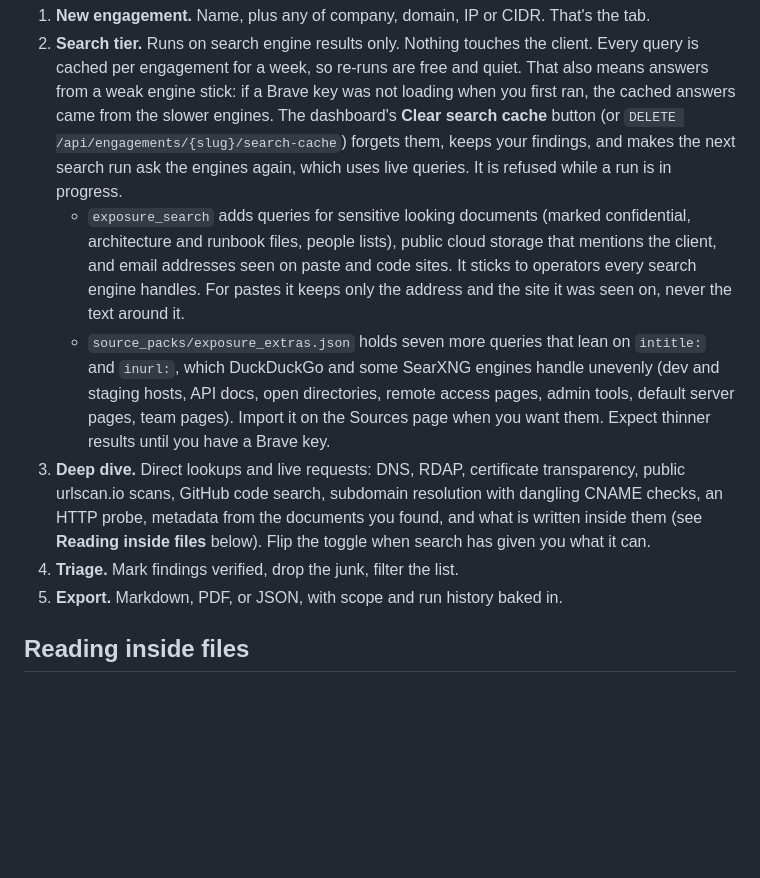
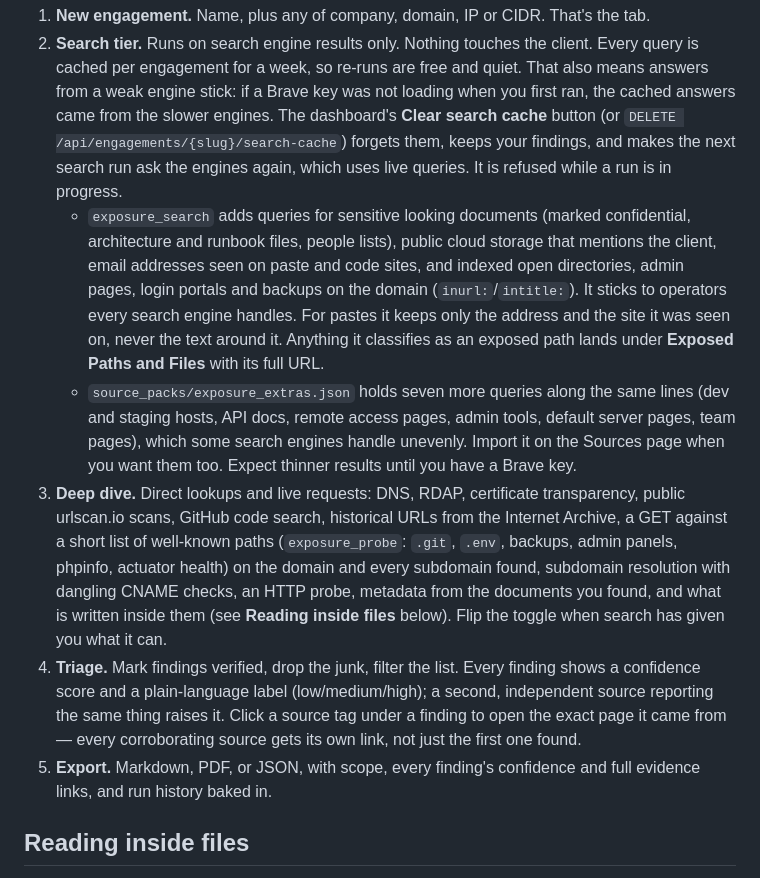
Before and after one commit to wren-creator/shadowcrumbs, a Markdown page: README.md, the part around the change. Rendered like a GitHub page; blank space fills up the shorter version.

Commit message:
docs: cover the new exposures category, evidence links and exposure_probe
README, CONTRIBUTING and DATA-SOURCES now describe the Exposed Paths and
Files category, the new exposure_probe deep-dive source, the inurl:/intitle:
queries exposure_search now runs, and how confidence and evidence links
work for triage.

Co-Authored-By: Claude Sonnet 5 <noreply@anthropic.com>

```diff
--- a/README.md
+++ b/README.md
@@ -68,11 +68,11 @@ Just want to show it off? Open `docs/mockup.html` in any browser. It is the real
 
 1. **New engagement.** Name, plus any of company, domain, IP or CIDR. That's the tab.
 2. **Search tier.** Runs on search engine results only. Nothing touches the client. Every query is cached per engagement for a week, so re-runs are free and quiet. That also means answers from a weak engine stick: if a Brave key was not loading when you first ran, the cached answers came from the slower engines. The dashboard's **Clear search cache** button (or `DELETE /api/engagements/{slug}/search-cache`) forgets them, keeps your findings, and makes the next search run ask the engines again, which uses live queries. It is refused while a run is in progress.
-   - `exposure_search` adds queries for sensitive looking documents (marked confidential, architecture and runbook files, people lists), public cloud storage that mentions the client, and email addresses seen on paste and code sites. It sticks to operators every search engine handles. For pastes it keeps only the address and the site it was seen on, never the text around it.
-   - `source_packs/exposure_extras.json` holds seven more queries that lean on `intitle:` and `inurl:`, which DuckDuckGo and some SearXNG engines handle unevenly (dev and staging hosts, API docs, open directories, remote access pages, admin tools, default server pages, team pages). Import it on the Sources page when you want them. Expect thinner results until you have a Brave key.
-3. **Deep dive.** Direct lookups and live requests: DNS, RDAP, certificate transparency, public urlscan.io scans, GitHub code search, subdomain resolution with dangling CNAME checks, an HTTP probe, metadata from the documents you found, and what is written inside them (see **Reading inside files** below). Flip the toggle when search has given you what it can.
-4. **Triage.** Mark findings verified, drop the junk, filter the list.
-5. **Export.** Markdown, PDF, or JSON, with scope and run history baked in.
+   - `exposure_search` adds queries for sensitive looking documents (marked confidential, architecture and runbook files, people lists), public cloud storage that mentions the client, email addresses seen on paste and code sites, and indexed open directories, admin pages, login portals and backups on the domain (`inurl:`/`intitle:`). It sticks to operators every search engine handles. For pastes it keeps only the address and the site it was seen on, never the text around it. Anything it classifies as an exposed path lands under **Exposed Paths and Files** with its full URL.
+   - `source_packs/exposure_extras.json` holds seven more queries along the same lines (dev and staging hosts, API docs, remote access pages, admin tools, default server pages, team pages), which some search engines handle unevenly. Import it on the Sources page when you want them too. Expect thinner results until you have a Brave key.
+3. **Deep dive.** Direct lookups and live requests: DNS, RDAP, certificate transparency, public urlscan.io scans, GitHub code search, historical URLs from the Internet Archive, a GET against a short list of well-known paths (`exposure_probe`: `.git`, `.env`, backups, admin panels, phpinfo, actuator health) on the domain and every subdomain found, subdomain resolution with dangling CNAME checks, an HTTP probe, metadata from the documents you found, and what is written inside them (see **Reading inside files** below). Flip the toggle when search has given you what it can.
+4. **Triage.** Mark findings verified, drop the junk, filter the list. Every finding shows a confidence score and a plain-language label (low/medium/high); a second, independent source reporting the same thing raises it. Click a source tag under a finding to open the exact page it came from — every corroborating source gets its own link, not just the first one found.
+5. **Export.** Markdown, PDF, or JSON, with scope, every finding's confidence and full evidence links, and run history baked in.
 
 ## Reading inside files
 
```
Also changed, not shown: CONTRIBUTING.md (+1 -1 lines), docs/DATA-SOURCES.md (+3 -1 lines).
